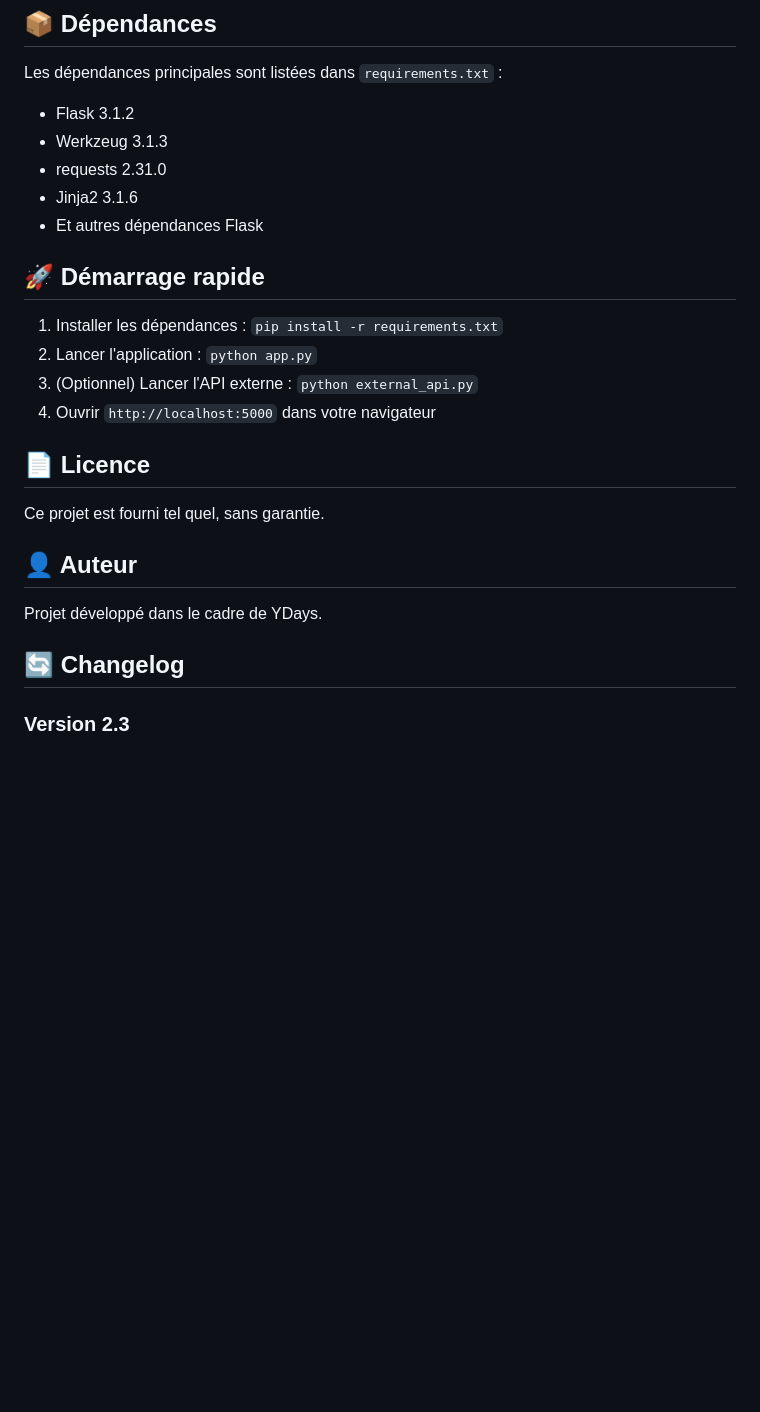
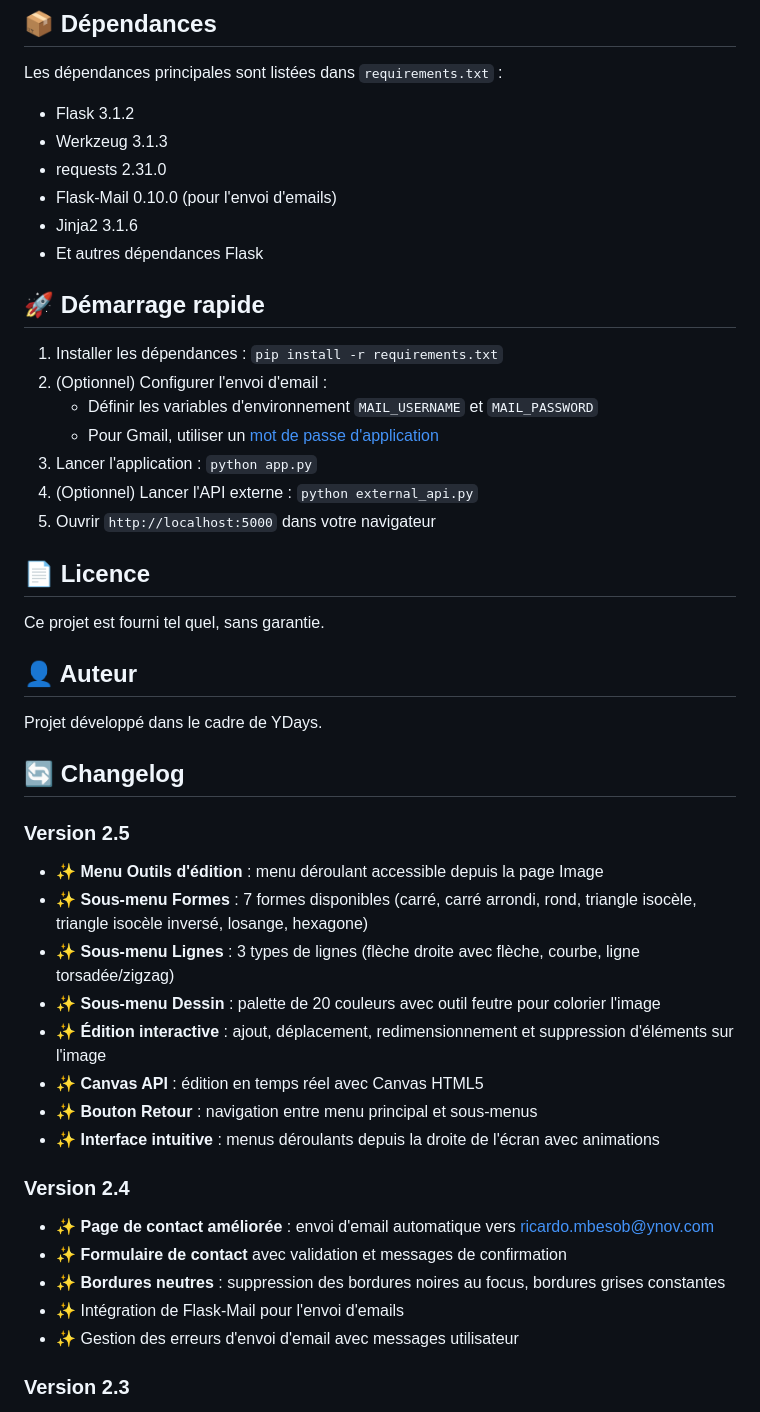
Before and after one commit to Ricardo20206/Projet-ydays, a Markdown page: README.md, the part around one of its changes. Rendered like a GitHub page; blank space fills up the shorter version.

```diff
--- a/README.md
+++ b/README.md
@@ -198,15 +216,19 @@ Les dépendances principales sont listées dans `requirements.txt` :
 - Flask 3.1.2
 - Werkzeug 3.1.3
 - requests 2.31.0
+- Flask-Mail 0.10.0 (pour l'envoi d'emails)
 - Jinja2 3.1.6
 - Et autres dépendances Flask
 
 ## 🚀 Démarrage rapide
 
 1. Installer les dépendances : `pip install -r requirements.txt`
-2. Lancer l'application : `python app.py`
-3. (Optionnel) Lancer l'API externe : `python external_api.py`
-4. Ouvrir `http://localhost:5000` dans votre navigateur
+2. (Optionnel) Configurer l'envoi d'email :
+   - Définir les variables d'environnement `MAIL_USERNAME` et `MAIL_PASSWORD`
+   - Pour Gmail, utiliser un [mot de passe d'application](https://support.google.com/accounts/answer/185833)
+3. Lancer l'application : `python app.py`
+4. (Optionnel) Lancer l'API externe : `python external_api.py`
+5. Ouvrir `http://localhost:5000` dans votre navigateur
 
 ## 📄 Licence
 
@@ -217,6 +239,23 @@ Ce projet est fourni tel quel, sans garantie.
 Projet développé dans le cadre de YDays.
 
 ## 🔄 Changelog
+
+### Version 2.5
+- ✨ **Menu Outils d'édition** : menu déroulant accessible depuis la page Image
+- ✨ **Sous-menu Formes** : 7 formes disponibles (carré, carré arrondi, rond, triangle isocèle, triangle isocèle inversé, losange, hexagone)
+- ✨ **Sous-menu Lignes** : 3 types de lignes (flèche droite avec flèche, courbe, ligne torsadée/zigzag)
+- ✨ **Sous-menu Dessin** : palette de 20 couleurs avec outil feutre pour colorier l'image
+- ✨ **Édition interactive** : ajout, déplacement, redimensionnement et suppression d'éléments sur l'image
+- ✨ **Canvas API** : édition en temps réel avec Canvas HTML5
+- ✨ **Bouton Retour** : navigation entre menu principal et sous-menus
+- ✨ **Interface intuitive** : menus déroulants depuis la droite de l'écran avec animations
+
+### Version 2.4
+- ✨ **Page de contact améliorée** : envoi d'email automatique vers ricardo.mbesob@ynov.com
+- ✨ **Formulaire de contact** avec validation et messages de confirmation
+- ✨ **Bordures neutres** : suppression des bordures noires au focus, bordures grises constantes
+- ✨ Intégration de Flask-Mail pour l'envoi d'emails
+- ✨ Gestion des erreurs d'envoi d'email avec messages utilisateur
 
 ### Version 2.3
 - ✨ **Navigation colorée** : liens de navigation en couleur selon la page active (bleu pour Vidéo, vert pour Image, rouge pour Information, orange pour Contact)
```
Also changed, not shown: other parts of README.md (+18 -0 lines).
